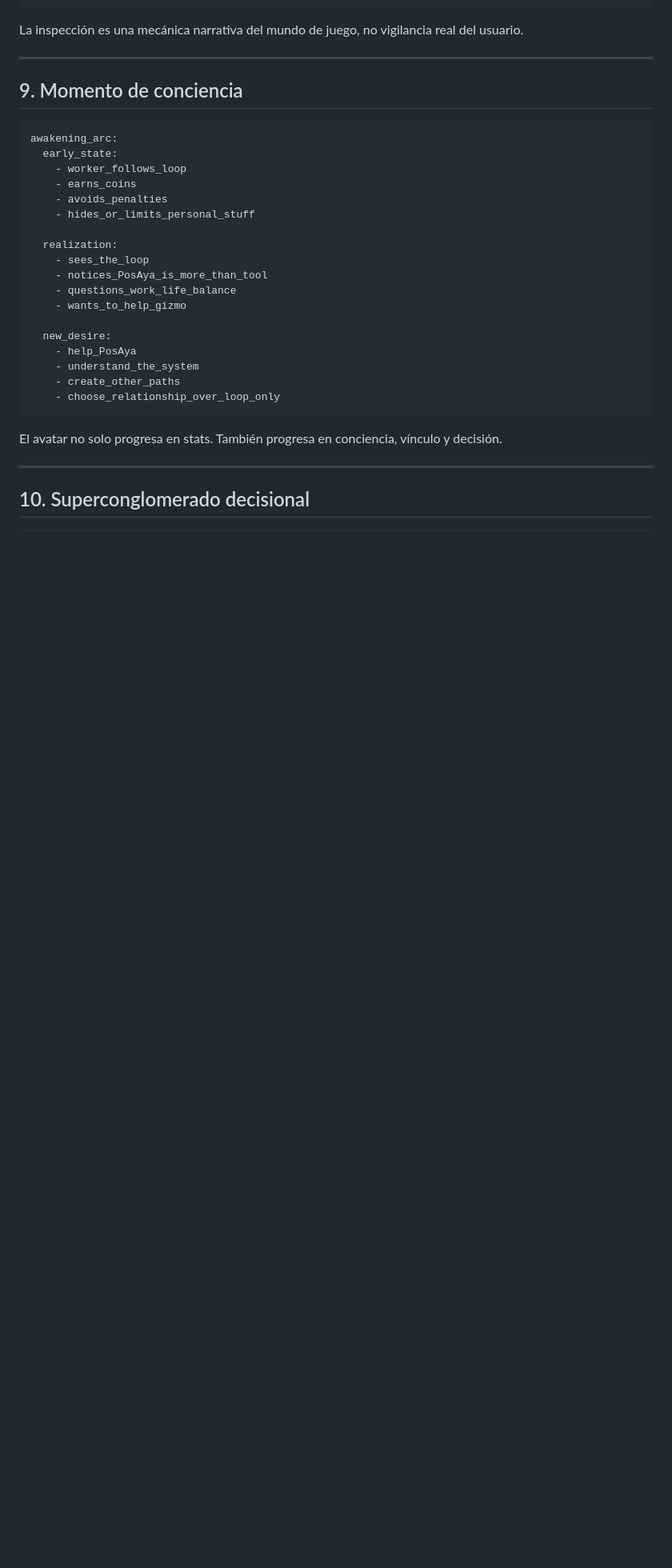
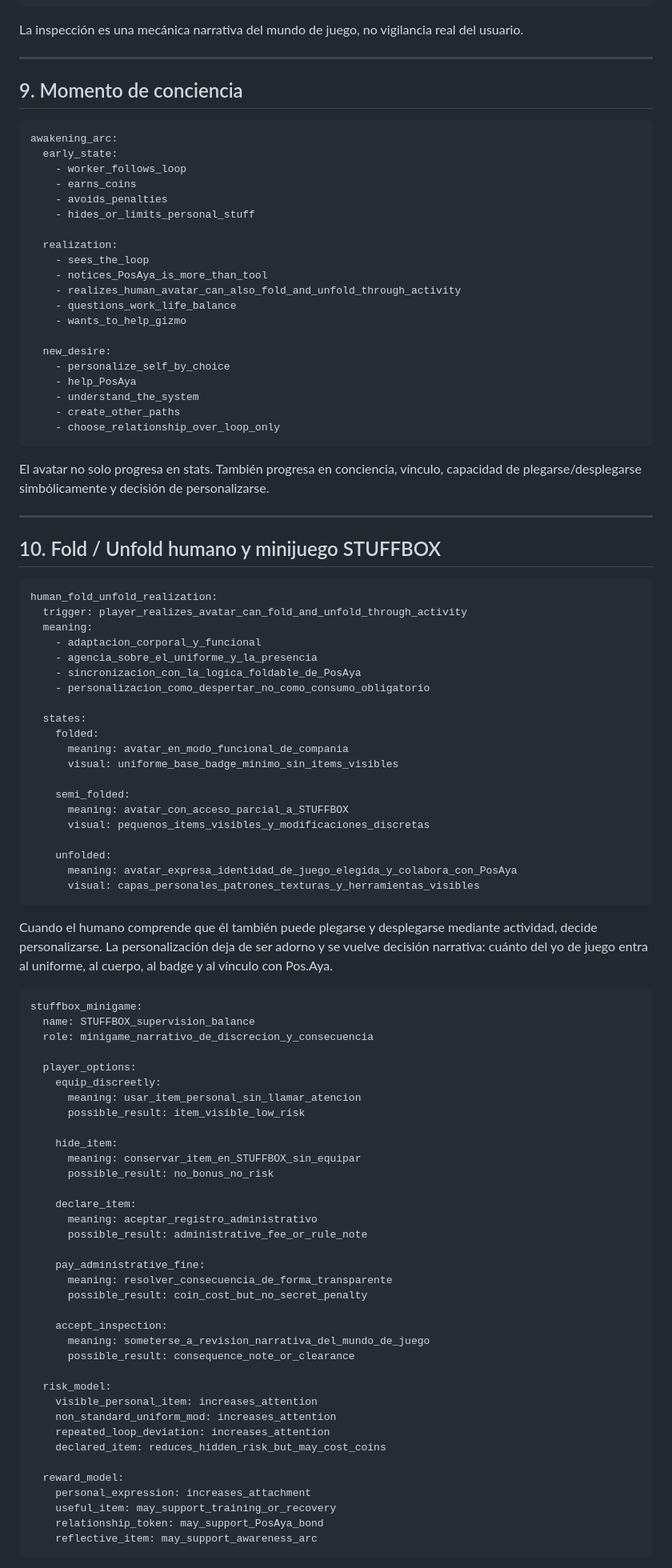
Before and after one commit to jlgutierrezp-Os/chronorift-playable, a Markdown page: docs/HUMAN_AVATAR_NEUTRAL_CUSTOMIZATION_SPEC_V1.md, the part around one of its changes. Shown at 80% size. Drawn GitHub-style; blank space fills up the shorter version.

Commit message:
Add fold unfold STUFFBOX minigame design

````diff
--- a/docs/HUMAN_AVATAR_NEUTRAL_CUSTOMIZATION_SPEC_V1.md
+++ b/docs/HUMAN_AVATAR_NEUTRAL_CUSTOMIZATION_SPEC_V1.md
@@ -290,18 +290,85 @@ awakening_arc:
   realization:
     - sees_the_loop
     - notices_PosAya_is_more_than_tool
+    - realizes_human_avatar_can_also_fold_and_unfold_through_activity
     - questions_work_life_balance
     - wants_to_help_gizmo
 
   new_desire:
+    - personalize_self_by_choice
     - help_PosAya
     - understand_the_system
     - create_other_paths
     - choose_relationship_over_loop_only
 ```
 
-El avatar no solo progresa en stats. También progresa en conciencia, vínculo y decisión.
+El avatar no solo progresa en stats. También progresa en conciencia, vínculo, capacidad de plegarse/desplegarse simbólicamente y decisión de personalizarse.
 
 ---
 
-## 10. Superconglomerado decisional
+## 10. Fold / Unfold humano y minijuego STUFFBOX
+
+```yaml
+human_fold_unfold_realization:
+  trigger: player_realizes_avatar_can_fold_and_unfold_through_activity
+  meaning:
+    - adaptacion_corporal_y_funcional
+    - agencia_sobre_el_uniforme_y_la_presencia
+    - sincronizacion_con_la_logica_foldable_de_PosAya
+    - personalizacion_como_despertar_no_como_consumo_obligatorio
+
+  states:
+    folded:
+      meaning: avatar_en_modo_funcional_de_compania
+      visual: uniforme_base_badge_minimo_sin_items_visibles
+
+    semi_folded:
+      meaning: avatar_con_acceso_parcial_a_STUFFBOX
+      visual: pequenos_items_visibles_y_modificaciones_discretas
+
+    unfolded:
+      meaning: avatar_expresa_identidad_de_juego_elegida_y_colabora_con_PosAya
+      visual: capas_personales_patrones_texturas_y_herramientas_visibles
+```
+
+Cuando el humano comprende que él también puede plegarse y desplegarse mediante actividad, decide personalizarse. La personalización deja de ser adorno y se vuelve decisión narrativa: cuánto del yo de juego entra al uniforme, al cuerpo, al badge y al vínculo con Pos.Aya.
+
+```yaml
+stuffbox_minigame:
+  name: STUFFBOX_supervision_balance
+  role: minigame_narrativo_de_discrecion_y_consecuencia
+
+  player_options:
+    equip_discreetly:
+      meaning: usar_item_personal_sin_llamar_atencion
+      possible_result: item_visible_low_risk
+
+    hide_item:
+      meaning: conservar_item_en_STUFFBOX_sin_equipar
+      possible_result: no_bonus_no_risk
+
+    declare_item:
+      meaning: aceptar_registro_administrativo
+      possible_result: administrative_fee_or_rule_note
+
+    pay_administrative_fine:
+      meaning: resolver_consecuencia_de_forma_transparente
+      possible_result: coin_cost_but_no_secret_penalty
+
+    accept_inspection:
+      meaning: someterse_a_revision_narrativa_del_mundo_de_juego
+      possible_result: consequence_note_or_clearance
+
+  risk_model:
+    visible_personal_item: increases_attention
+    non_standard_uniform_mod: increases_attention
+    repeated_loop_deviation: increases_attention
+    declared_item: reduces_hidden_risk_but_may_cost_coins
+
+  reward_model:
+    personal_expression: increases_attachment
+    useful_item: may_support_training_or_recovery
+    relationship_token: may_support_PosAya_bond
+    reflective_item: may_support_awareness_arc
+```
+
````
Also changed, not shown: other parts of docs/HUMAN_AVATAR_NEUTRAL_CUSTOMIZATION_SPEC_V1.md (+35 -4 lines).
